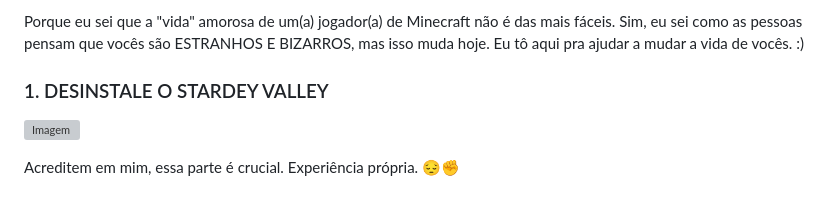
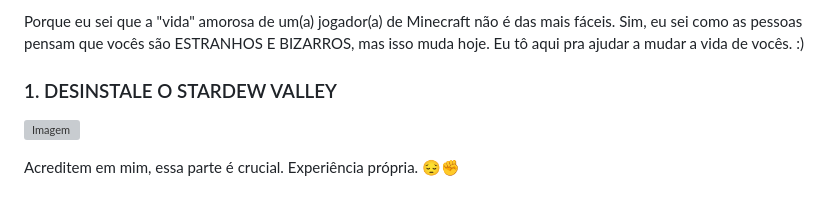
Before and after one commit to opZywl/gift-for-girlfriend, a Markdown page: README.md, the part around the change. GitHub-like rendering; grey boxes are pictures that could not be loaded.

Commit message:
Atualizar o README.md

```diff
--- a/README.md
+++ b/README.md
@@ -17,7 +17,7 @@ Oi, esse é meu guia fantástico e revolucionário pra ajudar vocês a conseguir
 
 Porque eu sei que a "vida" amorosa de um(a) jogador(a) de Minecraft não é das mais fáceis. Sim, eu sei como as pessoas pensam que vocês são ESTRANHOS E BIZARROS, mas isso muda hoje. Eu tô aqui pra ajudar a mudar a vida de vocês. :)
 
-### 1. DESINSTALE O STARDEY VALLEY
+### 1. DESINSTALE O STARDEW VALLEY
 
 ![Imagem](https://steamuserimages-a.akamaihd.net/ugc/2484381748304088764/1027E3503B55F557FE0F0E80537D7181ADDC8452/)
 
```
